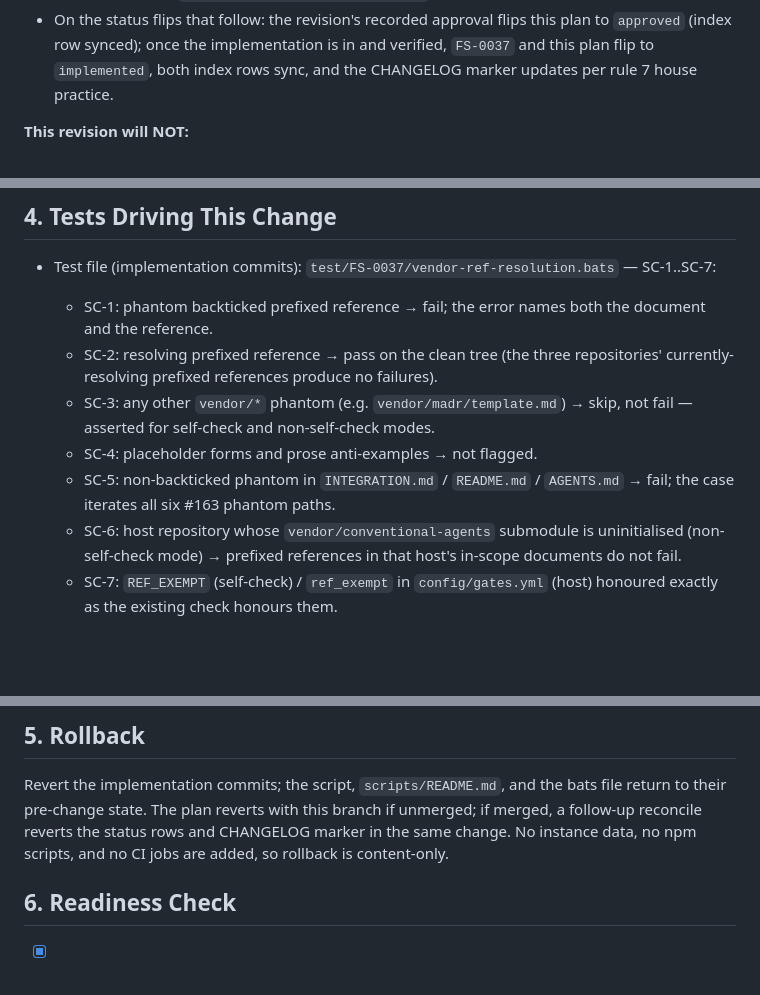
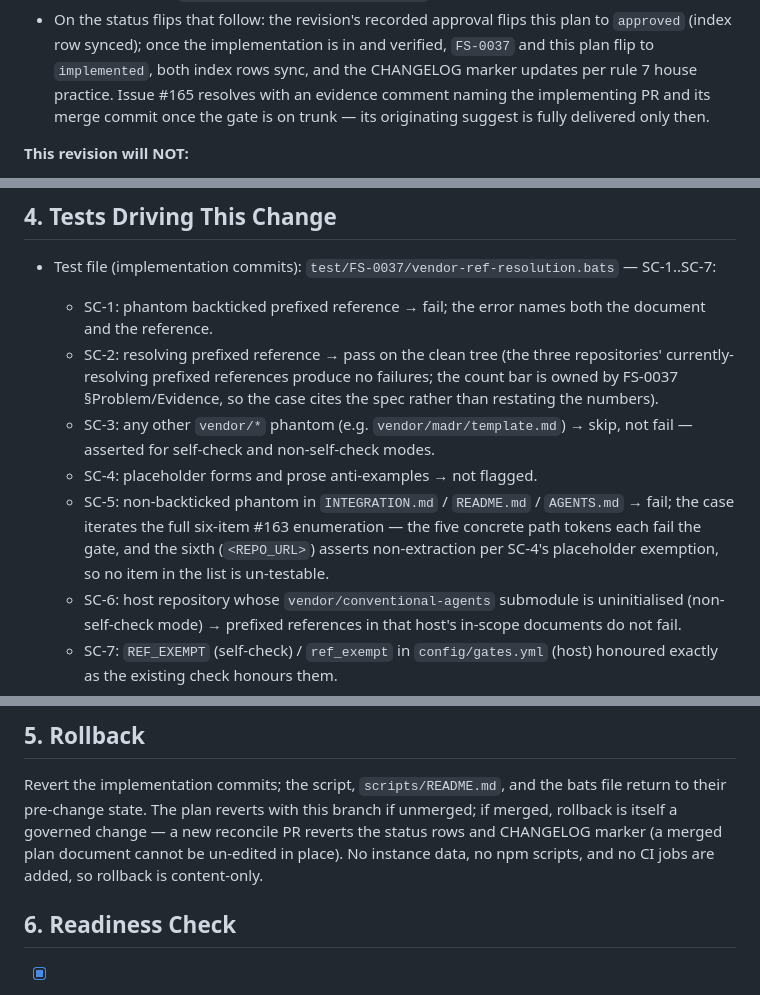
Before and after one commit to AdvanceEnterprises/conventional-agents, a Markdown page: docs/change-plans/PLAN-0043-implement-fs-0037-vendor-ref-resolution.md, 3 parts joined by grey strips. Drawn GitHub-style; blank space fills up the shorter version.

Commit message:
fix: address Kimi K2.7 review feedback on PR #181 — ADR-0026 pairing, SC-2/SC-5 test-plan clarity, rollback wording
- related_adrs: add ADR-0026 (the revision's approval routing is framed by
  the recorded-approval shape; §1 text already named it).
- §4 SC-2: cite FS-0037 §Problem/Evidence as the owner of the count bar
  instead of leaving the numbers implicit.
- §4 SC-5: resolve the six-item #163 enumeration — five concrete tokens
  fail the gate; the sixth (`<REPO_URL>`) asserts non-extraction per SC-4's
  placeholder exemption, so no item is un-testable.
- §2: note that issue #165 resolves with an evidence comment naming the
  implementing PR and merge commit once the gate is on trunk.
- §5: rollback of a merged plan document is itself a governed change (a new
  reconcile PR), not an in-place edit.

Verified: npm run check:status rc=0; markdownlint-cli2 0 errors.

Agent-Attribution: actor=hermes-agent; model=deepseek-v4.1-flash; role=implementer; session=conventional-agents-maintenance; mode=autonomous

```diff
--- a/docs/change-plans/PLAN-0043-implement-fs-0037-vendor-ref-resolution.md
+++ b/docs/change-plans/PLAN-0043-implement-fs-0037-vendor-ref-resolution.md
@@ -62,6 +62,9 @@ the record described in §3 exists):
   this plan to `approved` (index row synced); once the implementation is in
   and verified, `FS-0037` and this plan flip to `implemented`, both index
   rows sync, and the CHANGELOG marker updates per rule 7 house practice.
+  Issue #165 resolves with an evidence comment naming the implementing PR
+  and its merge commit once the gate is on trunk — its originating suggest
+  is fully delivered only then.
 
 **This revision will NOT:**
 
@@ -108,12 +111,16 @@ implementation lands.
     the document and the reference.
   * SC-2: resolving prefixed reference → pass on the clean tree (the three
     repositories' currently-resolving prefixed references produce no
-    failures).
+    failures; the count bar is owned by FS-0037 §Problem/Evidence, so the
+    case cites the spec rather than restating the numbers).
   * SC-3: any other `vendor/*` phantom (e.g. `vendor/madr/template.md`) →
     skip, not fail — asserted for self-check and non-self-check modes.
   * SC-4: placeholder forms and prose anti-examples → not flagged.
   * SC-5: non-backticked phantom in `INTEGRATION.md` / `README.md` /
-    `AGENTS.md` → fail; the case iterates all six #163 phantom paths.
+    `AGENTS.md` → fail; the case iterates the full six-item #163
+    enumeration — the five concrete path tokens each fail the gate, and the
+    sixth (`<REPO_URL>`) asserts non-extraction per SC-4's placeholder
+    exemption, so no item in the list is un-testable.
   * SC-6: host repository whose `vendor/conventional-agents` submodule is
     uninitialised (non-self-check mode) → prefixed references in that host's
     in-scope documents do not fail.
@@ -134,9 +141,10 @@ implementation lands.
 
 Revert the implementation commits; the script, `scripts/README.md`, and the
 bats file return to their pre-change state. The plan reverts with this branch
-if unmerged; if merged, a follow-up reconcile reverts the status rows and
-CHANGELOG marker in the same change. No instance data, no npm scripts, and
-no CI jobs are added, so rollback is content-only.
+if unmerged; if merged, rollback is itself a governed change — a new
+reconcile PR reverts the status rows and CHANGELOG marker (a merged plan
+document cannot be un-edited in place). No instance data, no npm scripts,
+and no CI jobs are added, so rollback is content-only.
 
 ## 6. Readiness Check
 
```
Also changed, not shown: other parts of docs/change-plans/PLAN-0043-implement-fs-0037-vendor-ref-resolution.md (+1 -1 lines).
